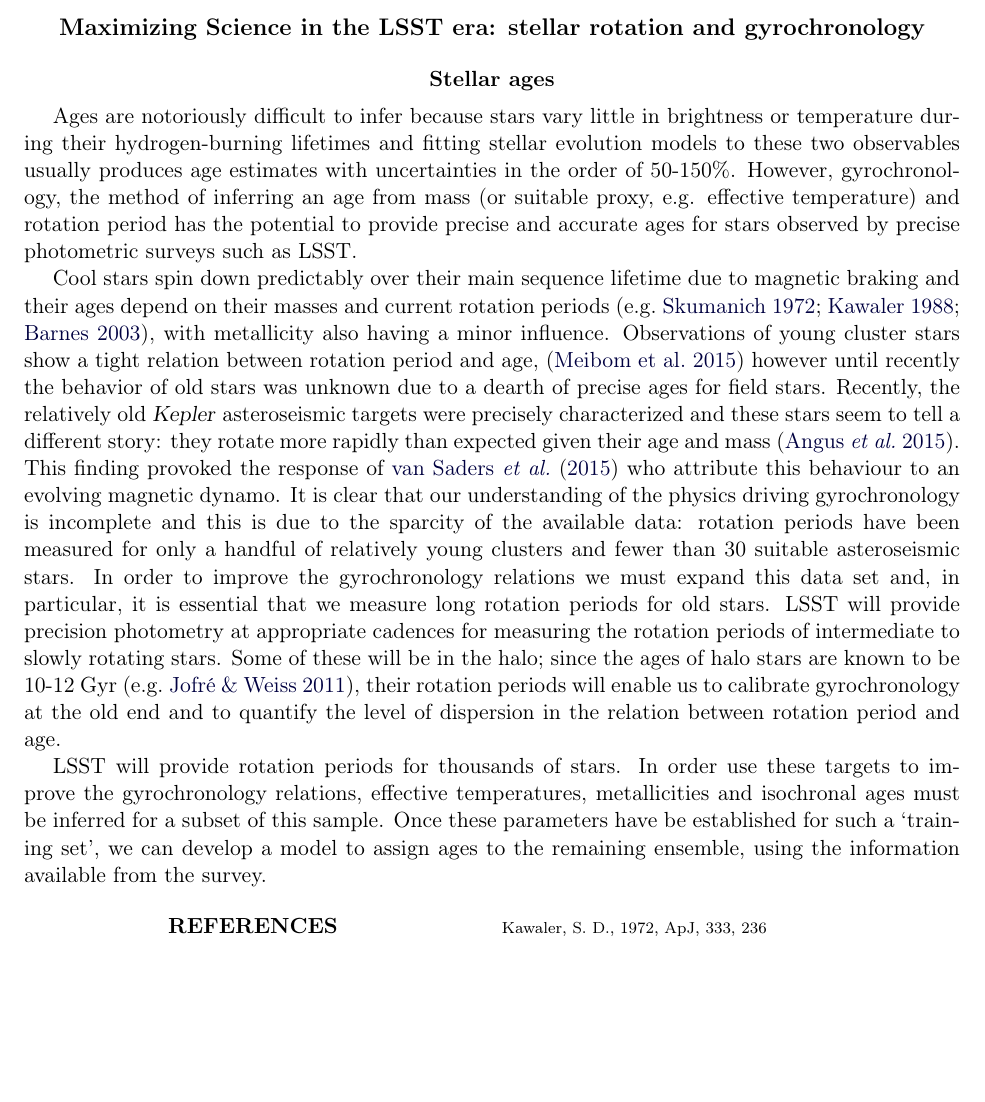
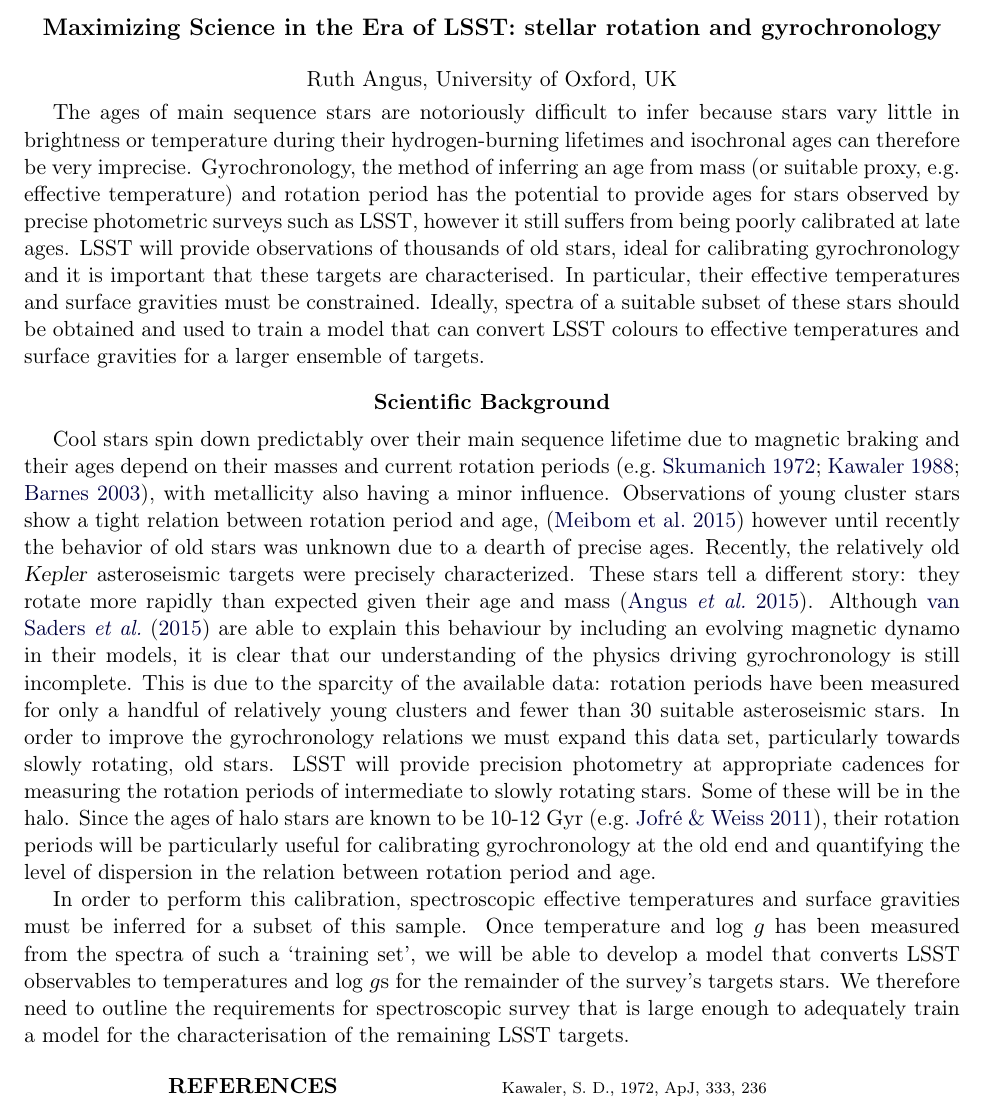
Before and after one commit to RuthAngus/LSST-max, a LaTeX paper (science_goals/proposal.tex): part of the page, cut so that both start at the same text, the shorter picture padded with empty space. Compiled offline with pdfLaTeX.

Commit message:
not sure what changed

```diff
--- a/science_goals/proposal.tex
+++ b/science_goals/proposal.tex
@@ -5,70 +5,71 @@
 \markright{\textsf{\footnotesize %
                    LSST / %
 		   Ruth Angus }}
+\author{Ruth Angus, University of Oxford, UK}
 
 % Single-spacing.
 \def\baselinestretch{1.0}
 
 \begin{document}
 
-\title{Maximizing Science in the LSST era: stellar rotation and
+\title{Maximizing Science in the Era of LSST: stellar rotation and
 gyrochronology}
 
-\section*{Stellar ages}
-Ages are notoriously difficult to infer because stars vary little in brightness
-or temperature during their hydrogen-burning lifetimes and fitting stellar
-evolution models to these two observables usually produces age estimates with
-uncertainties in the order of 50-150\%.
-However, gyrochronology, the method of inferring an age from mass (or
-suitable proxy, e.g. effective temperature) and rotation period has the
-potential to provide precise and accurate ages for stars observed by precise
-photometric surveys such as LSST.
+The ages of main sequence stars are notoriously difficult to infer because
+stars vary little in brightness
+or temperature during their hydrogen-burning lifetimes and isochronal ages
+can therefore be very imprecise.
+Gyrochronology, the method of inferring an age from mass (or suitable
+proxy, e.g.\ effective temperature) and rotation period has the
+potential to provide ages for stars observed by precise photometric surveys
+such as LSST, however it still suffers from being poorly calibrated at late
+ages.
+LSST will provide observations of thousands of old stars, ideal for
+calibrating gyrochronology and it is important that these targets are
+characterised.
+In particular, their effective temperatures and surface gravities must be
+constrained.
+Ideally, spectra of a suitable subset of these stars should be obtained and
+used to train a model that can convert LSST colours to effective temperatures
+and surface gravities for a larger ensemble of targets.
 
+\section*{Scientific Background}
 Cool stars spin down predictably over their main sequence lifetime due
 to magnetic braking and their ages depend on their masses and current rotation
 periods \citep[e.g.][]{skumanich, kawaler, barnes}, with metallicity also
 having a minor influence.
 Observations of young cluster stars show a tight relation between rotation
 period and age, \citep{meibom} however until recently the behavior of old
-stars was unknown due to a dearth of precise ages for field stars.
+stars was unknown due to a dearth of precise ages.
 Recently, the relatively old \Kepler\ asteroseismic targets were precisely
-characterized and these stars seem to tell a different story: they
-rotate more rapidly than expected given their age and mass \citep{angus}.
-This finding provoked the response of \citet{vansaders} who attribute this
-behaviour to an evolving magnetic dynamo.
-It is clear that our understanding of the physics driving gyrochronology is
-incomplete and this is due to the sparcity of the available data: rotation
-periods have been measured for only a handful of relatively young clusters
-and fewer than 30 suitable asteroseismic stars.
-In order to improve the gyrochronology relations we must expand this data set
-and, in particular, it is essential that we measure long rotation periods for
-old stars.
+characterized.
+These stars tell a different story: they rotate more rapidly than
+expected given their age and mass \citep{angus}.
+Although \citet{vansaders} are able to explain this behaviour by including an
+evolving magnetic dynamo in their models, it is clear that our understanding
+of the physics driving gyrochronology is still incomplete.
+This is due to the sparcity of the available data: rotation periods have been
+measured for only a handful of relatively young clusters and fewer than 30
+suitable asteroseismic stars.
+In order to improve the gyrochronology relations we must expand this data set,
+particularly towards slowly rotating, old stars.
 LSST will provide precision photometry at appropriate cadences for
 measuring the rotation periods of intermediate to slowly rotating stars.
-Some of these will be in the halo; since the ages of halo stars are known
-to be 10-12 Gyr \citep[e.g.][]{jofre}, their rotation periods will enable us
-to calibrate gyrochronology at the old end and to quantify the level of
-dispersion in the relation between rotation period and age.
+Some of these will be in the halo.
+Since the ages of halo stars are known to be 10-12 Gyr \citep[e.g.][]{jofre},
+their rotation periods will be particularly useful for calibrating
+gyrochronology at the old end and quantifying the level of dispersion in the
+relation between rotation period and age.
 
-LSST will provide rotation periods for thousands of stars.
-In order use these targets to improve the gyrochronology relations, effective
-temperatures, metallicities and isochronal ages must be inferred for a subset
-of this sample.
-Once these parameters have be established for such a `training set', we can
-develop a model to assign ages to the remaining ensemble, using the
-information available from the survey.
-
-% \ssfigure{../../code/gyro_plot.png}{0.4}{%
-% The age-rotation (gyrochronology) relation for Solar-mass stars.
-% The blue points show the mean rotation periods of clusters Coma Berenices,
-% Praesepe, Hyades, NGC6811 and NGC6819 from left to right.
-% The black points are local field stars with asteroseismic ages and photometric
-% rotation periods, 18 Sco (left) and $\alpha$ Cen A (right) and the pink
-% point is the Sun.
-% This figure demonstrates how a rotation period
-% % and mass, or mass proxy
-% can be used to predict stellar age.
-% \label{fig:gyro}}
+In order to perform this calibration, spectroscopic effective temperatures and
+surface gravities must be inferred for a subset of this sample.
+Once temperature and log $g$ has been measured from the spectra of such a
+`training set', we will be able to develop a model that converts LSST
+observables to temperatures and log $g$s for the remainder of the survey's
+targets stars.
+We therefore need to outline the requirements for spectroscopic survey that is
+large enough to adequately train a model for the characterisation of the
+remaining LSST targets.
 
 \begin{multicols}{2}
 {\centering\bf REFERENCES\par}
```
